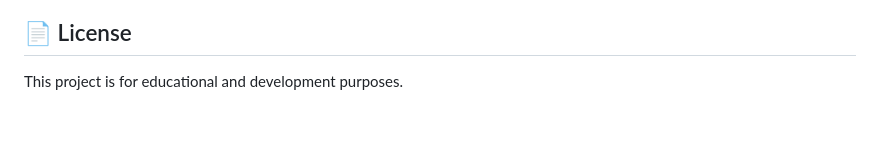
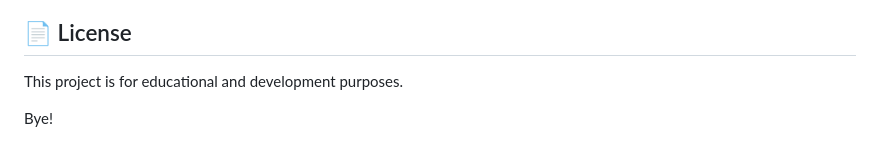
Before and after one commit to ClaudiaCalero/Hotel-Booking-Management, a Markdown page: README.md, the part around the change. GitHub-like rendering; blank space fills up the shorter version.

```diff
--- a/README.md
+++ b/README.md
@@ -524,3 +524,5 @@ Possible future improvements include:
 ## 📄 License
 
 This project is for educational and development purposes.
+
+Bye!
```
